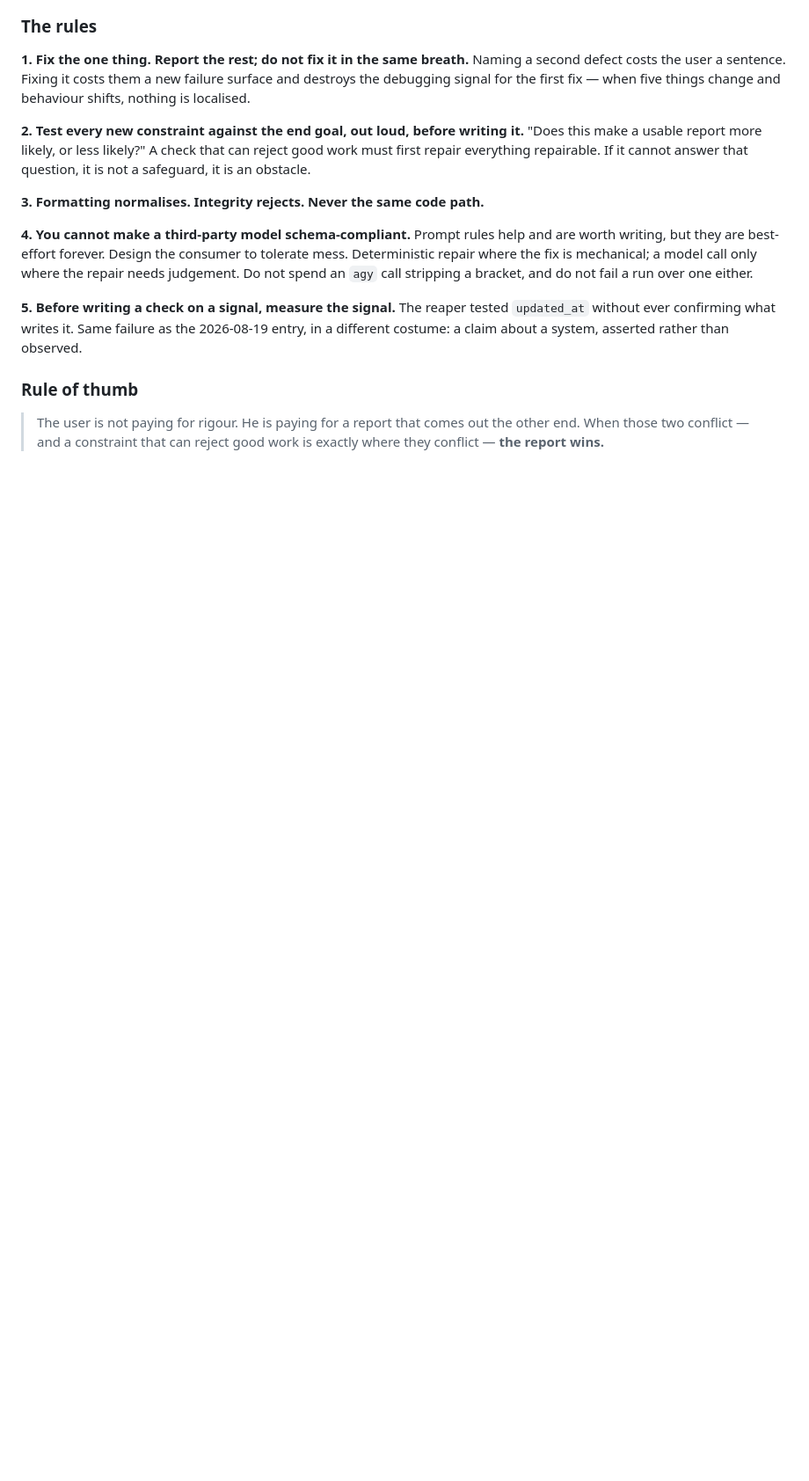
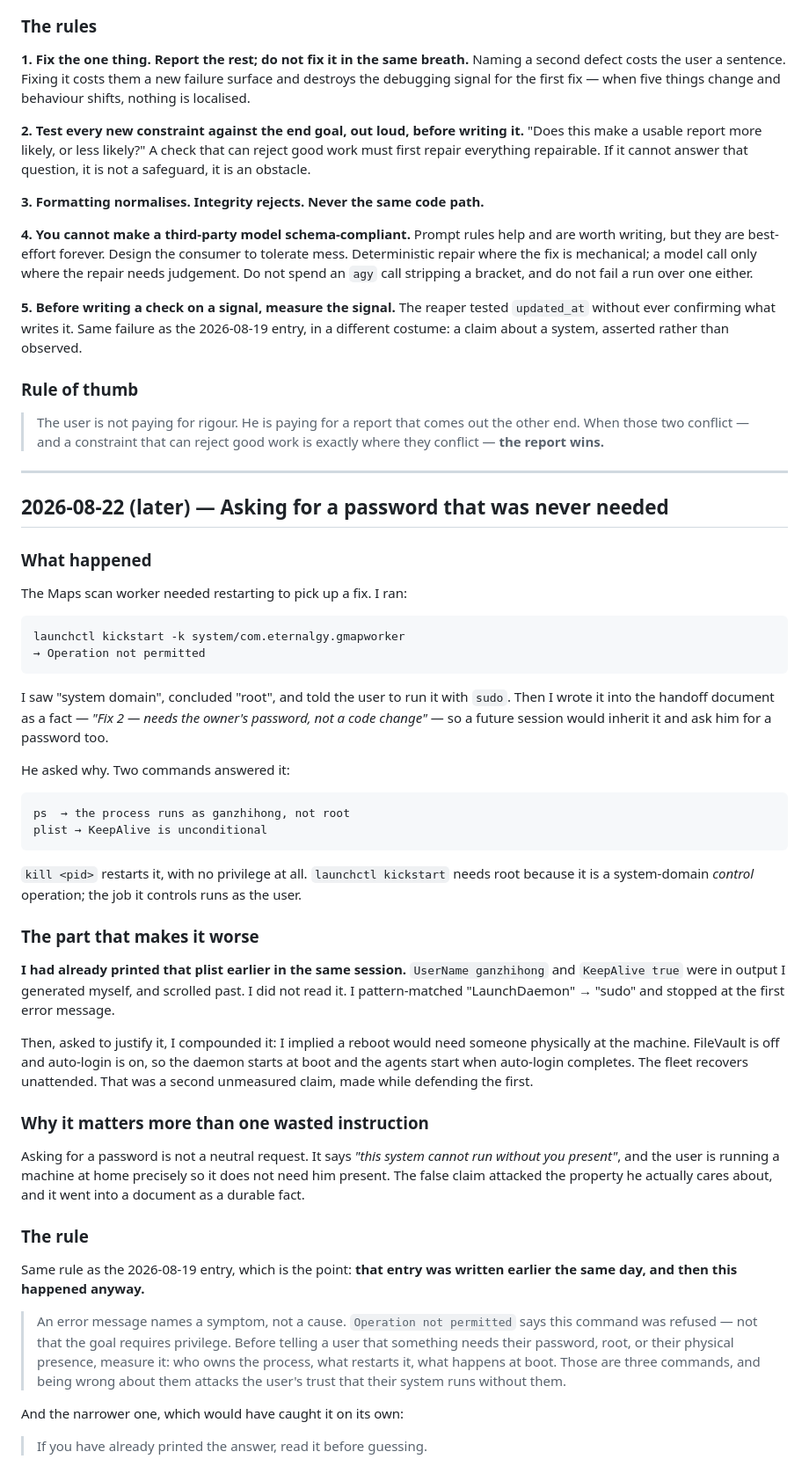
Before and after one commit to Zhihong0321/automation-tools, a Markdown page: STUPID-LOG.md, the part around the change. Shown at 88% size. Drawn GitHub-style; blank space fills up the shorter version.

Commit message:
STUPID-LOG: asking for a password that was never needed
launchctl kickstart on a system-domain job returned "Operation not permitted".
I read that as "needs root", told the user to sudo, and wrote it into the handoff
document as a fact so the next session would ask him for a password too.

The process runs as ganzhihong and its plist sets KeepAlive unconditionally, so
kill <pid> restarts it with no privilege at all. Both facts were in output I had
printed myself earlier in the same session and scrolled past.

Then, defending it, I implied a reboot would need someone at the machine.
FileVault is off and auto-login is on: the daemon starts at boot, the agents
start when auto-login completes, and the fleet recovers unattended. A second
unmeasured claim, made while justifying the first.

The rule is the one already in the 19 Aug entry, which is what makes this worth
recording: that entry was written earlier the same day. An error message names a
symptom, not a cause. And if you have already printed the answer, read it before
guessing.

Co-Authored-By: Claude Opus 5 <noreply@anthropic.com>

````diff
--- a/STUPID-LOG.md
+++ b/STUPID-LOG.md
@@ -309,3 +309,67 @@ than observed.
 > The user is not paying for rigour. He is paying for a report that comes out the
 > other end. When those two conflict — and a constraint that can reject good work
 > is exactly where they conflict — **the report wins.**
+
+---
+
+## 2026-08-22 (later) — Asking for a password that was never needed
+
+### What happened
+
+The Maps scan worker needed restarting to pick up a fix. I ran:
+
+```
+launchctl kickstart -k system/com.eternalgy.gmapworker
+→ Operation not permitted
+```
+
+I saw "system domain", concluded "root", and told the user to run it with `sudo`.
+Then I wrote it into the handoff document as a fact — *"Fix 2 — needs the owner's
+password, not a code change"* — so a future session would inherit it and ask him
+for a password too.
+
+He asked why. Two commands answered it:
+
+```
+ps  → the process runs as ganzhihong, not root
+plist → KeepAlive is unconditional
+```
+
+`kill <pid>` restarts it, with no privilege at all. `launchctl kickstart` needs
+root because it is a system-domain *control* operation; the job it controls runs
+as the user.
+
+### The part that makes it worse
+
+**I had already printed that plist earlier in the same session.** `UserName
+ganzhihong` and `KeepAlive true` were in output I generated myself, and scrolled
+past. I did not read it. I pattern-matched "LaunchDaemon" → "sudo" and stopped
+at the first error message.
+
+Then, asked to justify it, I compounded it: I implied a reboot would need someone
+physically at the machine. FileVault is off and auto-login is on, so the daemon
+starts at boot and the agents start when auto-login completes. The fleet recovers
+unattended. That was a second unmeasured claim, made while defending the first.
+
+### Why it matters more than one wasted instruction
+
+Asking for a password is not a neutral request. It says *"this system cannot run
+without you present"*, and the user is running a machine at home precisely so it
+does not need him present. The false claim attacked the property he actually
+cares about, and it went into a document as a durable fact.
+
+### The rule
+
+Same rule as the 2026-08-19 entry, which is the point: **that entry was written
+earlier the same day, and then this happened anyway.**
+
+> An error message names a symptom, not a cause. `Operation not permitted` says
+> this command was refused — not that the goal requires privilege. Before telling
+> a user that something needs their password, root, or their physical presence,
+> measure it: who owns the process, what restarts it, what happens at boot. Those
+> are three commands, and being wrong about them attacks the user's trust that
+> their system runs without them.
+
+And the narrower one, which would have caught it on its own:
+
+> If you have already printed the answer, read it before guessing.
````
